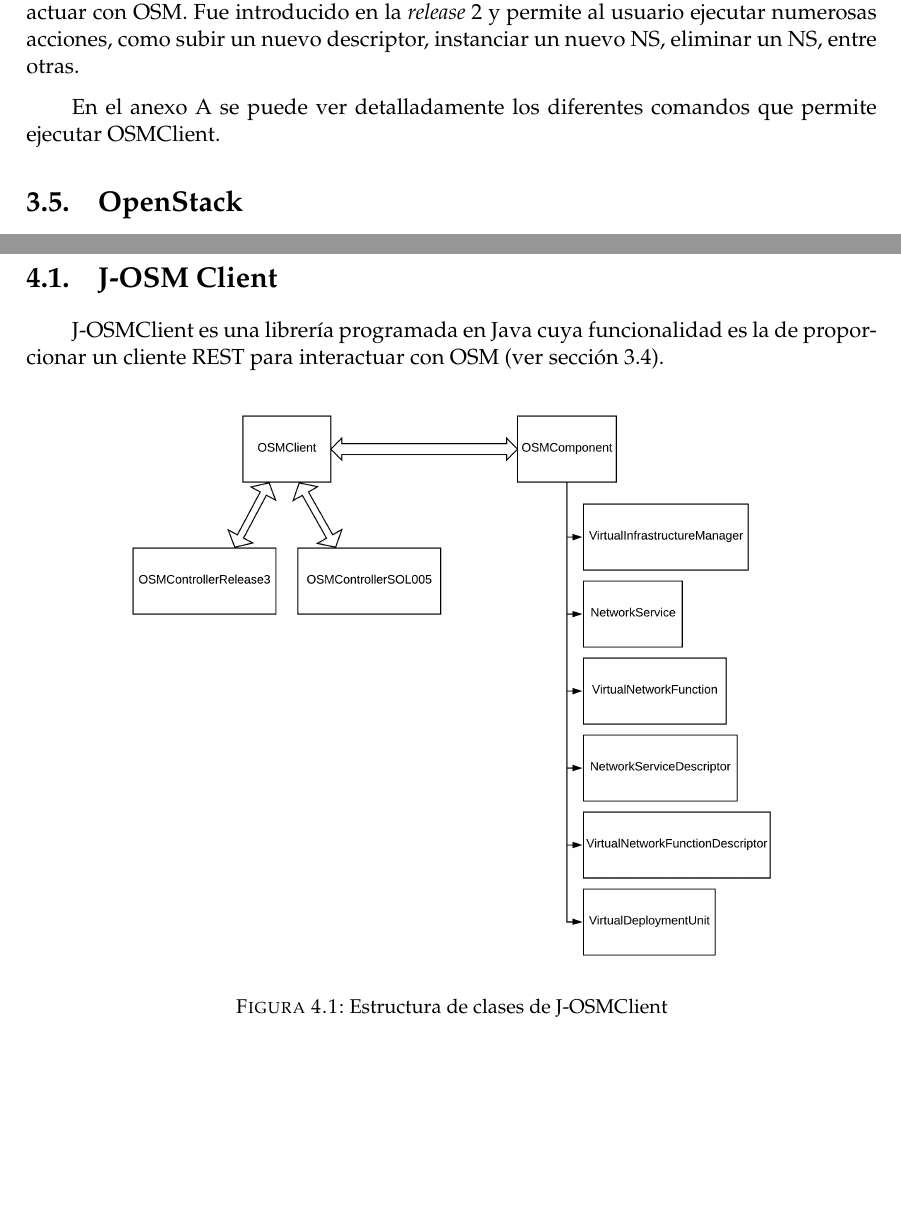
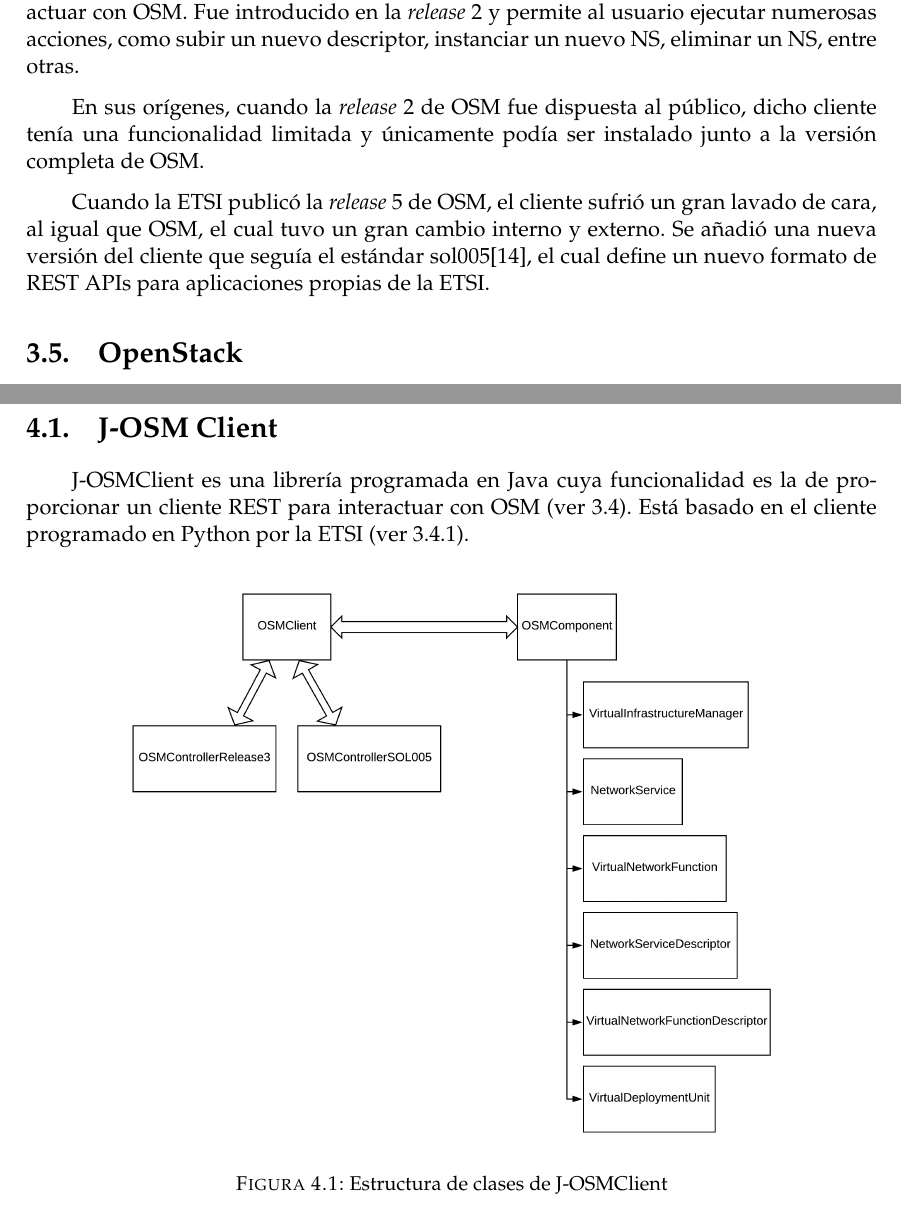
Before and after one commit to CFSNM/TFM, a LaTeX thesis (main.tex, which reads capitulos/desarrollo.tex, capitulos/herramientas.tex): two parts of pages 25 and 29 of 49 before the commit and two parts of pages 25 and 29 of 46 after it, joined at a grey line, cut so that both start at the same text, the shorter picture padded with empty space. Compiled offline with pdfLaTeX.

Commit message:
Terminando seccion de osmclient python

```diff
--- a/capitulos/desarrollo.tex
+++ b/capitulos/desarrollo.tex
@@ -8,7 +8,7 @@
 \section{J-OSM Client}
 \label{sec:osmclient}
 
-J-OSMClient es una librería programada en Java cuya funcionalidad es la de proporcionar un cliente REST para interactuar con OSM (ver sección \ref{sec:osm}).
+J-OSMClient es una librería programada en Java cuya funcionalidad es la de proporcionar un cliente REST para interactuar con OSM (ver \ref{sec:osm}). Está basado en el cliente programado en Python por la ETSI (ver \ref{subsec:osmclientpython}).
 
 \begin{figure}[!ht]
 	\centering
--- a/capitulos/herramientas.tex
+++ b/capitulos/herramientas.tex
@@ -151,7 +151,10 @@
 
 OSMClient\cite{osmclientbib} es una cliente REST programado en Python por la ETSI para interactuar con OSM. Fue introducido en la \textit{release} 2 y permite al usuario ejecutar numerosas acciones, como subir un nuevo descriptor, instanciar un nuevo NS, eliminar un NS, entre otras.
 
-En el anexo \ref{sec:anexoosmclient} se puede ver detalladamente los diferentes comandos que permite ejecutar OSMClient.
+En sus orígenes, cuando la \textit{release} 2 de OSM fue dispuesta al público, dicho cliente tenía una funcionalidad limitada y únicamente podía ser instalado junto a la versión completa de OSM.
+
+Cuando la ETSI publicó la \textit{release} 5 de OSM, el cliente sufrió un gran lavado de cara, al igual que OSM, el cual tuvo un gran cambio interno y externo. Se añadió una nueva versión del cliente que seguía el estándar sol005\cite{sol005item}, el cual define un nuevo formato de REST APIs para aplicaciones propias de la ETSI.
+
 
 \section{OpenStack}
 \label{sec:openstack}
```
Also changed, not shown: capitulos/anexo_osmclient.tex (+2 -4 lines), main.tex (+5 -2 lines), capitulos/herramientas.tex (2 more changed lines).
